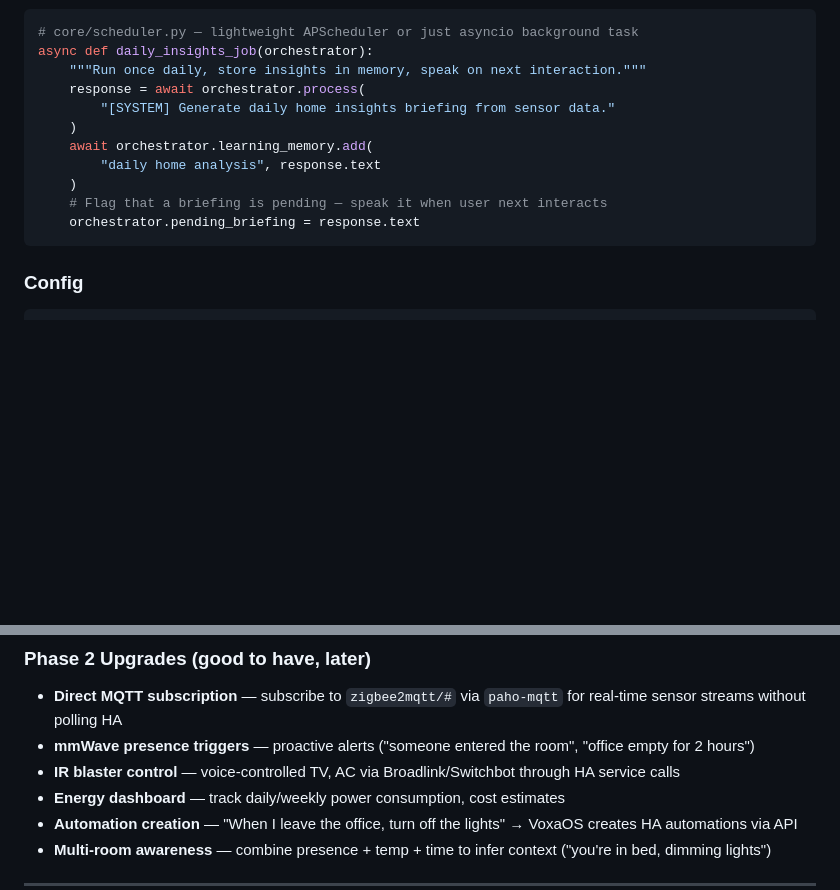
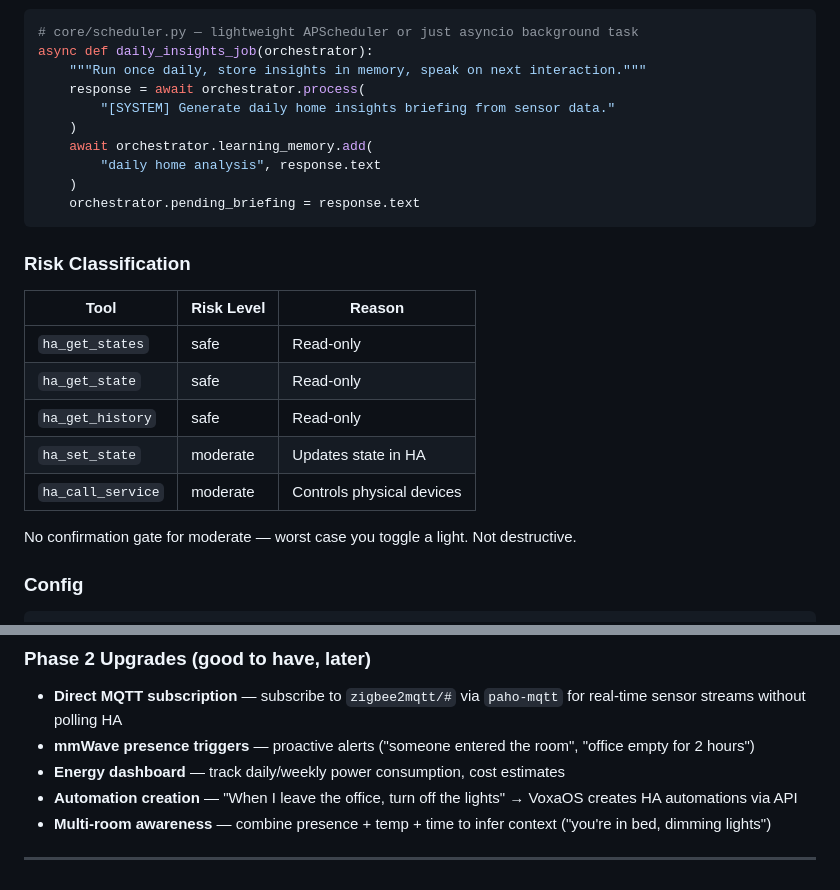
Before and after one commit to sixteen-dev/voxaos, a Markdown page: docs/PLAN.md, 2 parts joined by grey strips. GitHub-like rendering; blank space fills up the shorter version.

````diff
--- a/docs/PLAN.md
+++ b/docs/PLAN.md
@@ -1180,9 +1258,20 @@ async def daily_insights_job(orchestrator):
     await orchestrator.learning_memory.add(
         "daily home analysis", response.text
     )
-    # Flag that a briefing is pending — speak it when user next interacts
     orchestrator.pending_briefing = response.text
 ```
+
+### Risk Classification
+
+| Tool | Risk Level | Reason |
+|------|-----------|--------|
+| `ha_get_states` | safe | Read-only |
+| `ha_get_state` | safe | Read-only |
+| `ha_get_history` | safe | Read-only |
+| `ha_set_state` | moderate | Updates state in HA |
+| `ha_call_service` | moderate | Controls physical devices |
+
+No confirmation gate for moderate — worst case you toggle a light. Not destructive.
 
 ### Config
 
@@ -1207,7 +1296,6 @@ entities = [                       # Which entities to track
 
 - **Direct MQTT subscription** — subscribe to `zigbee2mqtt/#` via `paho-mqtt` for real-time sensor streams without polling HA
 - **mmWave presence triggers** — proactive alerts ("someone entered the room", "office empty for 2 hours")
-- **IR blaster control** — voice-controlled TV, AC via Broadlink/Switchbot through HA service calls
 - **Energy dashboard** — track daily/weekly power consumption, cost estimates
 - **Automation creation** — "When I leave the office, turn off the lights" → VoxaOS creates HA automations via API
 - **Multi-room awareness** — combine presence + temp + time to infer context ("you're in bed, dimming lights")
````
Also changed, not shown: other parts of docs/PLAN.md (+118 -40 lines).
